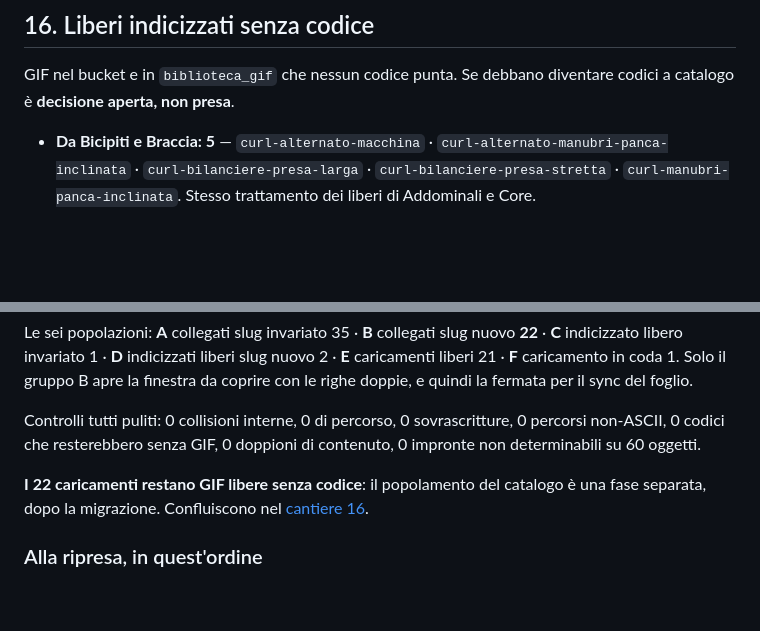
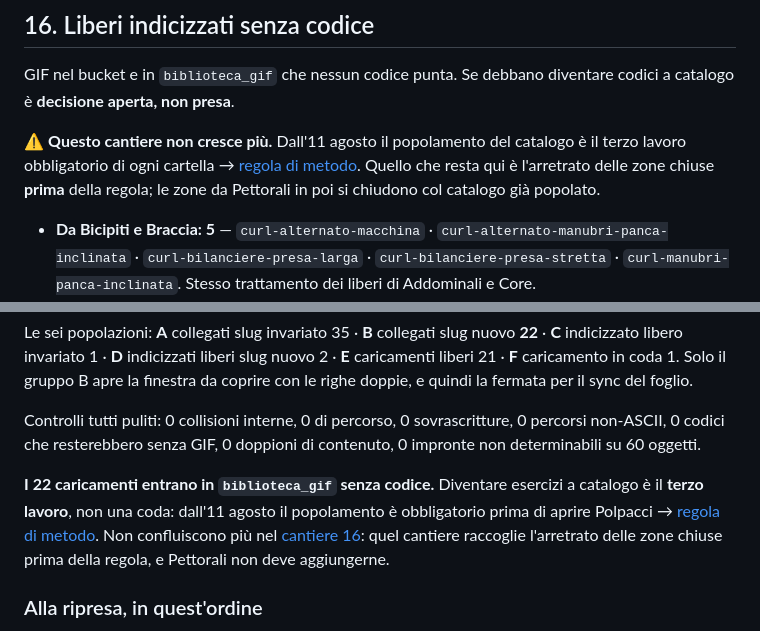
Before and after one commit to IgnazioF321621/benessere-forma, a Markdown page: docs/CANTIERI.md, 2 parts joined by grey strips. GitHub-like rendering; blank space fills up the shorter version.

```diff
--- a/docs/CANTIERI.md
+++ b/docs/CANTIERI.md
@@ -82,6 +82,8 @@ Il vocabolario anatomico vale ancora per le zone non core. Da valutare se il mod
 
 ## 16. Liberi indicizzati senza codice
 GIF nel bucket e in `biblioteca_gif` che nessun codice punta. Se debbano diventare codici a catalogo è **decisione aperta, non presa**.
+
+⚠️ **Questo cantiere non cresce più.** Dall'11 agosto il popolamento del catalogo è il terzo lavoro obbligatorio di ogni cartella → [regola di metodo](#una-cartella-si-chiude-su-tre-lavori). Quello che resta qui è l'arretrato delle zone chiuse **prima** della regola; le zone da Pettorali in poi si chiudono col catalogo già popolato.
 
 - **Da Bicipiti e Braccia: 5** — `curl-alternato-macchina` · `curl-alternato-manubri-panca-inclinata` · `curl-bilanciere-presa-larga` · `curl-bilanciere-presa-stretta` · `curl-manubri-panca-inclinata`. Stesso trattamento dei liberi di Addominali e Core.
 - **Gambe e Glutei: chiusa il 6 agosto** — delle 36, 10 erano GIF mancanti di codici già esistenti (agganciate), 25 sono diventate esercizi nuovi, 1 era una voce stantia. Zero scartate.
@@ -274,7 +301,7 @@ Le sei popolazioni: **A** collegati slug invariato 35 · **B** collegati slug nu
 
 Controlli tutti puliti: 0 collisioni interne, 0 di percorso, 0 sovrascritture, 0 percorsi non-ASCII, 0 codici che resterebbero senza GIF, 0 doppioni di contenuto, 0 impronte non determinabili su 60 oggetti.
 
-**I 22 caricamenti restano GIF libere senza codice**: il popolamento del catalogo è una fase separata, dopo la migrazione. Confluiscono nel [cantiere 16](#16-liberi-indicizzati-senza-codice).
+**I 22 caricamenti entrano in `biblioteca_gif` senza codice.** Diventare esercizi a catalogo è il **terzo lavoro**, non una coda: dall'11 agosto il popolamento è obbligatorio prima di aprire Polpacci → [regola di metodo](#una-cartella-si-chiude-su-tre-lavori). Non confluiscono più nel [cantiere 16](#16-liberi-indicizzati-senza-codice): quel cantiere raccoglie l'arretrato delle zone chiuse prima della regola, e Pettorali non deve aggiungerne.
 
 ### Alla ripresa, in quest'ordine
 
```
Also changed, not shown: other parts of docs/CANTIERI.md (+33 -2 lines), CLAUDE.md (+17 -1 lines).
